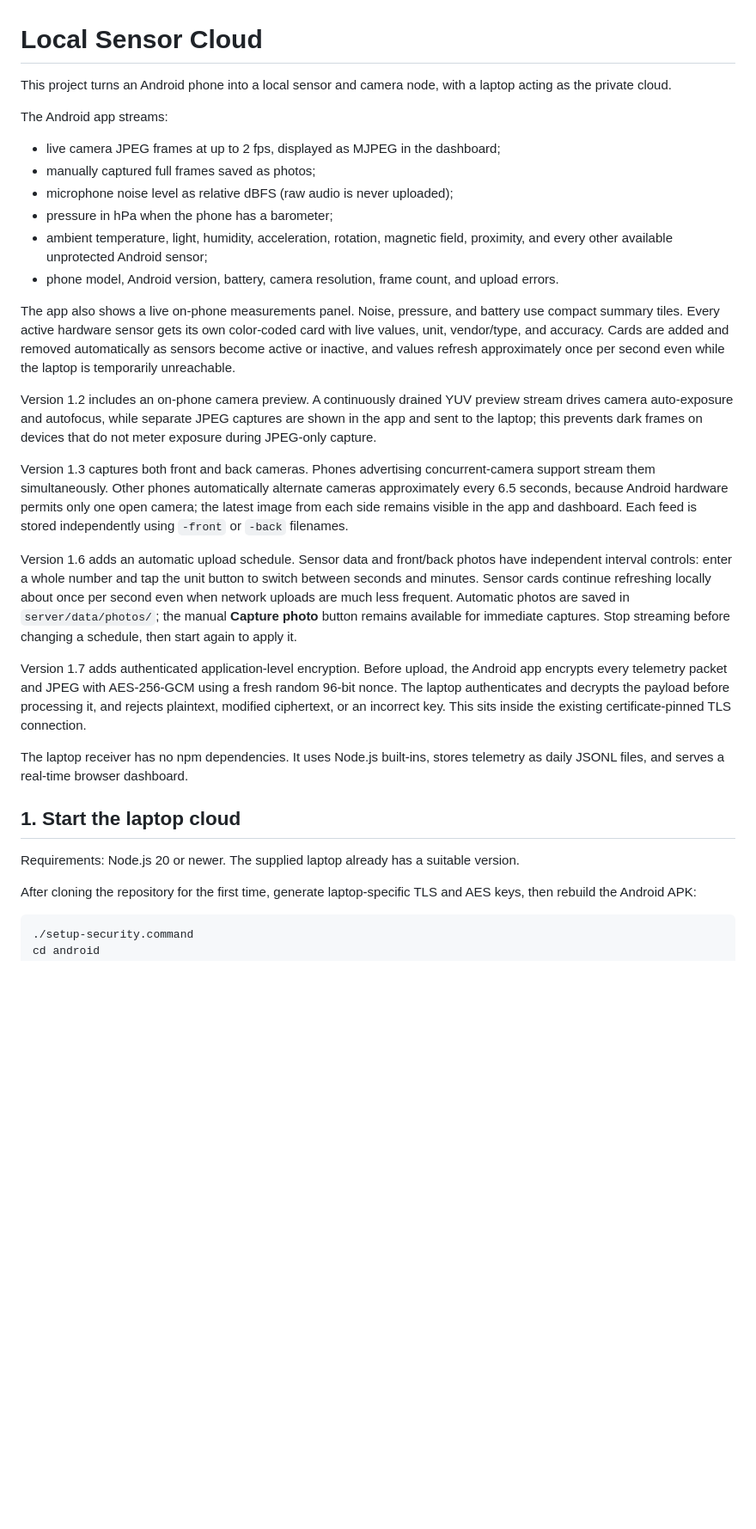
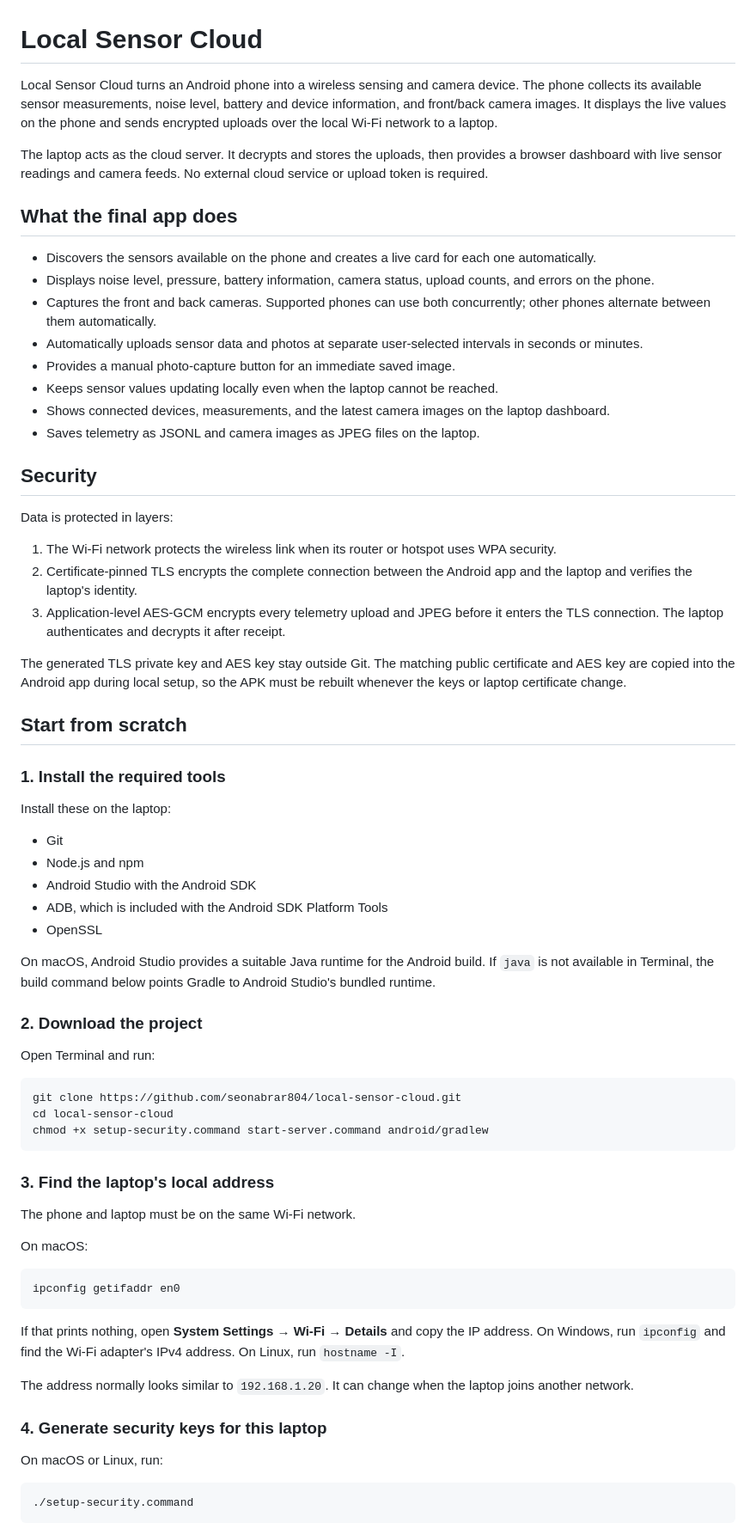
Before and after one commit to seonabrar804/local-sensor-cloud, a Markdown page: README.md, the part around one of its changes. Shown at 86% size. GitHub-like rendering; blank space fills up the shorter version.

````diff
--- a/README.md
+++ b/README.md
@@ -1,33 +1,71 @@
 # Local Sensor Cloud
 
-This project turns an Android phone into a local sensor and camera node, with a laptop acting as the private cloud.
+Local Sensor Cloud turns an Android phone into a wireless sensing and camera device. The phone collects its available sensor measurements, noise level, battery and device information, and front/back camera images. It displays the live values on the phone and sends encrypted uploads over the local Wi-Fi network to a laptop.
 
-The Android app streams:
+The laptop acts as the cloud server. It decrypts and stores the uploads, then provides a browser dashboard with live sensor readings and camera feeds. No external cloud service or upload token is required.
 
-- live camera JPEG frames at up to 2 fps, displayed as MJPEG in the dashboard;
-- manually captured full frames saved as photos;
-- microphone noise level as relative dBFS (raw audio is never uploaded);
-- pressure in hPa when the phone has a barometer;
-- ambient temperature, light, humidity, acceleration, rotation, magnetic field, proximity, and every other available unprotected Android sensor;
-- phone model, Android version, battery, camera resolution, frame count, and upload errors.
+## What the final app does
 
-The app also shows a live on-phone measurements panel. Noise, pressure, and battery use compact summary tiles. Every active hardware sensor gets its own color-coded card with live values, unit, vendor/type, and accuracy. Cards are added and removed automatically as sensors become active or inactive, and values refresh approximately once per second even while the laptop is temporarily unreachable.
+- Discovers the sensors available on the phone and creates a live card for each one automatically.
+- Displays noise level, pressure, battery information, camera status, upload counts, and errors on the phone.
+- Captures the front and back cameras. Supported phones can use both concurrently; other phones alternate between them automatically.
+- Automatically uploads sensor data and photos at separate user-selected intervals in seconds or minutes.
+- Provides a manual photo-capture button for an immediate saved image.
+- Keeps sensor values updating locally even when the laptop cannot be reached.
+- Shows connected devices, measurements, and the latest camera images on the laptop dashboard.
+- Saves telemetry as JSONL and camera images as JPEG files on the laptop.
 
-Version 1.2 includes an on-phone camera preview. A continuously drained YUV preview stream drives camera auto-exposure and autofocus, while separate JPEG captures are shown in the app and sent to the laptop; this prevents dark frames on devices that do not meter exposure during JPEG-only capture.
+## Security
 
-Version 1.3 captures both front and back cameras. Phones advertising concurrent-camera support stream them simultaneously. Other phones automatically alternate cameras approximately every 6.5 seconds, because Android hardware permits only one open camera; the latest image from each side remains visible in the app and dashboard. Each feed is stored independently using `-front` or `-back` filenames.
+Data is protected in layers:
 
-Version 1.6 adds an automatic upload schedule. Sensor data and front/back photos have independent interval controls: enter a whole number and tap the unit button to switch between seconds and minutes. Sensor cards continue refreshing locally about once per second even when network uploads are much less frequent. Automatic photos are saved in `server/data/photos/`; the manual **Capture photo** button remains available for immediate captures. Stop streaming before changing a schedule, then start again to apply it.
+1. The Wi-Fi network protects the wireless link when its router or hotspot uses WPA security.
+2. Certificate-pinned TLS encrypts the complete connection between the Android app and the laptop and verifies the laptop's identity.
+3. Application-level AES-GCM encrypts every telemetry upload and JPEG before it enters the TLS connection. The laptop authenticates and decrypts it after receipt.
 
-Version 1.7 adds authenticated application-level encryption. Before upload, the Android app encrypts every telemetry packet and JPEG with AES-256-GCM using a fresh random 96-bit nonce. The laptop authenticates and decrypts the payload before processing it, and rejects plaintext, modified ciphertext, or an incorrect key. This sits inside the existing certificate-pinned TLS connection.
+The generated TLS private key and AES key stay outside Git. The matching public certificate and AES key are copied into the Android app during local setup, so the APK must be rebuilt whenever the keys or laptop certificate change.
 
-The laptop receiver has no npm dependencies. It uses Node.js built-ins, stores telemetry as daily JSONL files, and serves a real-time browser dashboard.
+## Start from scratch
 
-## 1. Start the laptop cloud
+### 1. Install the required tools
 
-Requirements: Node.js 20 or newer. The supplied laptop already has a suitable version.
+Install these on the laptop:
 
-After cloning the repository for the first time, generate laptop-specific TLS and AES keys, then rebuild the Android APK:
+- Git
+- Node.js and npm
+- Android Studio with the Android SDK
+- ADB, which is included with the Android SDK Platform Tools
+- OpenSSL
+
+On macOS, Android Studio provides a suitable Java runtime for the Android build. If `java` is not available in Terminal, the build command below points Gradle to Android Studio's bundled runtime.
+
+### 2. Download the project
+
+Open Terminal and run:
+
+```bash
+git clone https://github.com/seonabrar804/local-sensor-cloud.git
+cd local-sensor-cloud
+chmod +x setup-security.command start-server.command android/gradlew
+```
+
+### 3. Find the laptop's local address
+
+The phone and laptop must be on the same Wi-Fi network.
+
+On macOS:
+
+```bash
+ipconfig getifaddr en0
+```
+
+If that prints nothing, open **System Settings → Wi-Fi → Details** and copy the IP address. On Windows, run `ipconfig` and find the Wi-Fi adapter's IPv4 address. On Linux, run `hostname -I`.
+
+The address normally looks similar to `192.168.1.20`. It can change when the laptop joins another network.
+
+### 4. Generate security keys for this laptop
+
+On macOS or Linux, run:
 
 ```bash
 ./setup-security.command
````
Also changed, not shown: other parts of README.md (+135 -85 lines).
